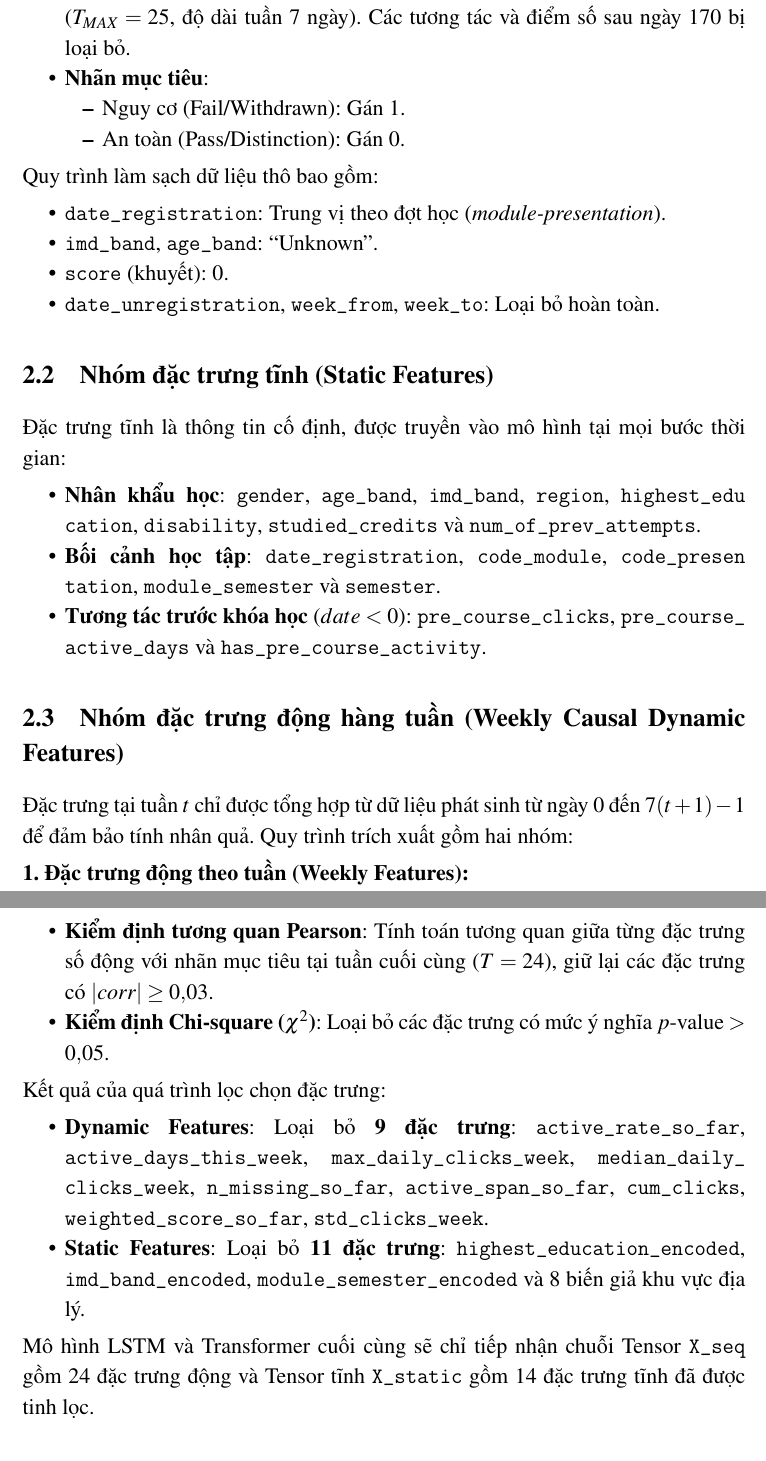
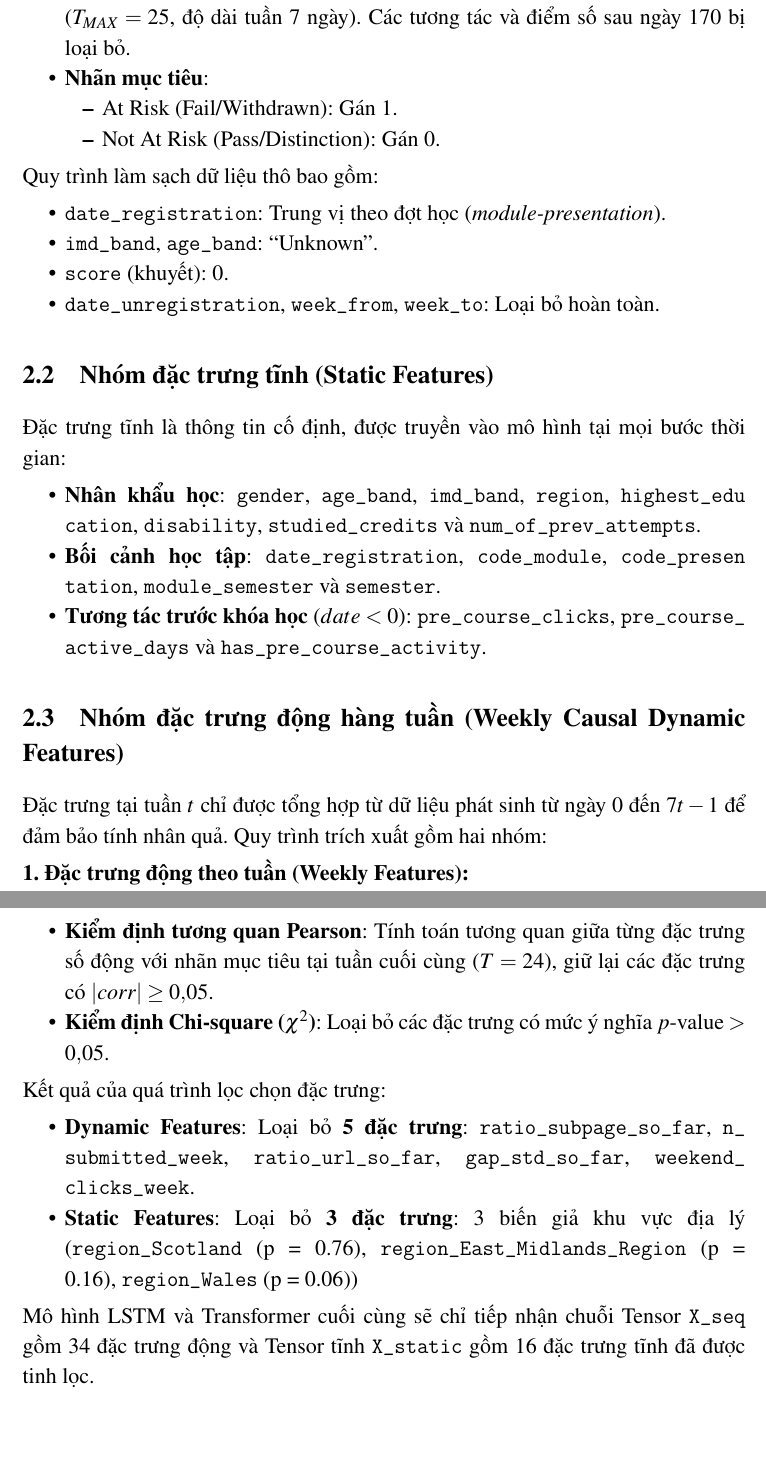
Before and after one commit to phuocindacs/CS-313-Data-Mining, a LaTeX document (report/main.tex, which reads report/section_II.tex): two parts of pages 6 and 8 of 10, joined at a grey line, cut so that both start at the same text. Compiled offline with pdfLaTeX.

Commit message:
Sua cac loi da note

```diff
--- a/report/section_II.tex
+++ b/report/section_II.tex
@@ -13,8 +13,8 @@ Dữ liệu được tái cấu trúc thành dạng chuỗi tuần (\textit{week
     \item \textbf{Mốc cắt (\textit{Cut-off Day})}: Ngày \textbf{170} của học kỳ, tương ứng tối đa \textbf{25 tuần} học ($T_{MAX} = 25$, độ dài tuần 7 ngày). Các tương tác và điểm số sau ngày 170 bị loại bỏ.
     \item \textbf{Nhãn mục tiêu}:
     \begin{itemize}[noitemsep,topsep=0pt]
-        \item Nguy cơ (Fail/Withdrawn): Gán 1.
-        \item An toàn (Pass/Distinction): Gán 0.
+        \item At Risk (Fail/Withdrawn): Gán 1.
+        \item Not At Risk (Pass/Distinction): Gán 0.
     \end{itemize}
 \end{itemize}
 
@@ -37,7 +37,7 @@ Quy trình làm sạch dữ liệu thô bao gồm:
 
 \subsection{Nhóm đặc trưng động hàng tuần (Weekly Causal Dynamic Features)}
 
-Đặc trưng tại tuần $t$ chỉ được tổng hợp từ dữ liệu phát sinh từ ngày $0$ đến $7(t+1) - 1$ để đảm bảo tính nhân quả. Quy trình trích xuất gồm hai nhóm:
+Đặc trưng tại tuần $t$ chỉ được tổng hợp từ dữ liệu phát sinh từ ngày $0$ đến $7t - 1$ để đảm bảo tính nhân quả. Quy trình trích xuất gồm hai nhóm:
 
 \textbf{1. Đặc trưng động theo tuần (Weekly Features):}
 \begin{itemize}[noitemsep,topsep=0pt]
@@ -103,14 +103,13 @@ Chuẩn hóa dữ liệu bằng \texttt{StandardScaler} tránh rò rỉ thông t
 
 Quy trình lọc bỏ đặc trưng:
 \begin{itemize}[noitemsep,topsep=0pt]
-    \item \textbf{Kiểm định tương quan Pearson}: Tính toán tương quan giữa từng đặc trưng số động với nhãn mục tiêu tại tuần cuối cùng ($T = 24$), giữ lại các đặc trưng có $|corr| \ge 0{,}03$.
+    \item \textbf{Kiểm định tương quan Pearson}: Tính toán tương quan giữa từng đặc trưng số động với nhãn mục tiêu tại tuần cuối cùng ($T = 24$), giữ lại các đặc trưng có $|corr| \ge 0{,}05$.
     \item \textbf{Kiểm định Chi-square ($\chi^2$)}: Loại bỏ các đặc trưng có mức ý nghĩa $p\text{-value} > 0{,}05$.
 \end{itemize}
 
 Kết quả của quá trình lọc chọn đặc trưng:
 \begin{itemize}[noitemsep,topsep=0pt]
-    \item \textbf{Dynamic Features}: Loại bỏ \textbf{9 đặc trưng}: \texttt{active\_}\allowbreak\texttt{rate\_}\allowbreak\texttt{so\_}\allowbreak\texttt{far}, \texttt{active\_}\allowbreak\texttt{days\_}\allowbreak\texttt{this\_}\allowbreak\texttt{week}, \texttt{max\_}\allowbreak\texttt{daily\_}\allowbreak\texttt{clicks\_}\allowbreak\texttt{week}, \texttt{median\_}\allowbreak\texttt{daily\_}\allowbreak\texttt{clicks\_}\allowbreak\texttt{week}, \texttt{n\_}\allowbreak\texttt{missing\_}\allowbreak\texttt{so\_}\allowbreak\texttt{far}, \texttt{active\_}\allowbreak\texttt{span\_}\allowbreak\texttt{so\_}\allowbreak\texttt{far}, \texttt{cum\_}\allowbreak\texttt{clicks}, \texttt{weighted\_}\allowbreak\texttt{score\_}\allowbreak\texttt{so\_}\allowbreak\texttt{far}, \texttt{std\_}\allowbreak\texttt{clicks\_}\allowbreak\texttt{week}.
-    \item \textbf{Static Features}: Loại bỏ \textbf{11 đặc trưng}: \texttt{highest\_}\allowbreak\texttt{education\_}\allowbreak\texttt{encoded}, \texttt{imd\_}\allowbreak\texttt{band\_}\allowbreak\texttt{encoded}, \texttt{module\_}\allowbreak\texttt{semester\_}\allowbreak\texttt{encoded} và 8 biến giả khu vực địa lý.
+\item \textbf{Dynamic Features}: Loại bỏ \textbf{5 đặc trưng}: \texttt{ratio\_}\allowbreak\texttt{subpage\_}\allowbreak\texttt{so\_}\allowbreak\texttt{far}, \texttt{n\_}\allowbreak\texttt{submitted\_}\allowbreak\texttt{week}, \texttt{ratio\_}\allowbreak\texttt{url\_}\allowbreak\texttt{so\_}\allowbreak\texttt{far}, \texttt{gap\_}\allowbreak\texttt{std\_}\allowbreak\texttt{so\_}\allowbreak\texttt{far}, \texttt{weekend\_}\allowbreak\texttt{clicks\_}\allowbreak\texttt{week}.    \item \textbf{Static Features}: Loại bỏ \textbf{3 đặc trưng}: 3 biến giả khu vực địa lý (\texttt{region\_Scotland} (p = 0.76), \texttt{region\_East\_Midlands\_Region} (p = 0.16), \texttt{region\_Wales} (p = 0.06))
 \end{itemize}
-Mô hình LSTM và Transformer cuối cùng sẽ chỉ tiếp nhận chuỗi Tensor \texttt{X\_seq} gồm 24 đặc trưng động và Tensor tĩnh \texttt{X\_static} gồm 14 đặc trưng tĩnh đã được tinh lọc.\par
+Mô hình LSTM và Transformer cuối cùng sẽ chỉ tiếp nhận chuỗi Tensor \texttt{X\_seq} gồm 34 đặc trưng động và Tensor tĩnh \texttt{X\_static} gồm 16 đặc trưng tĩnh đã được tinh lọc.\par
 \endgroup
```
Also changed, not shown: report/main.pdf (added), report/section_II.tex (2 more changed lines).
